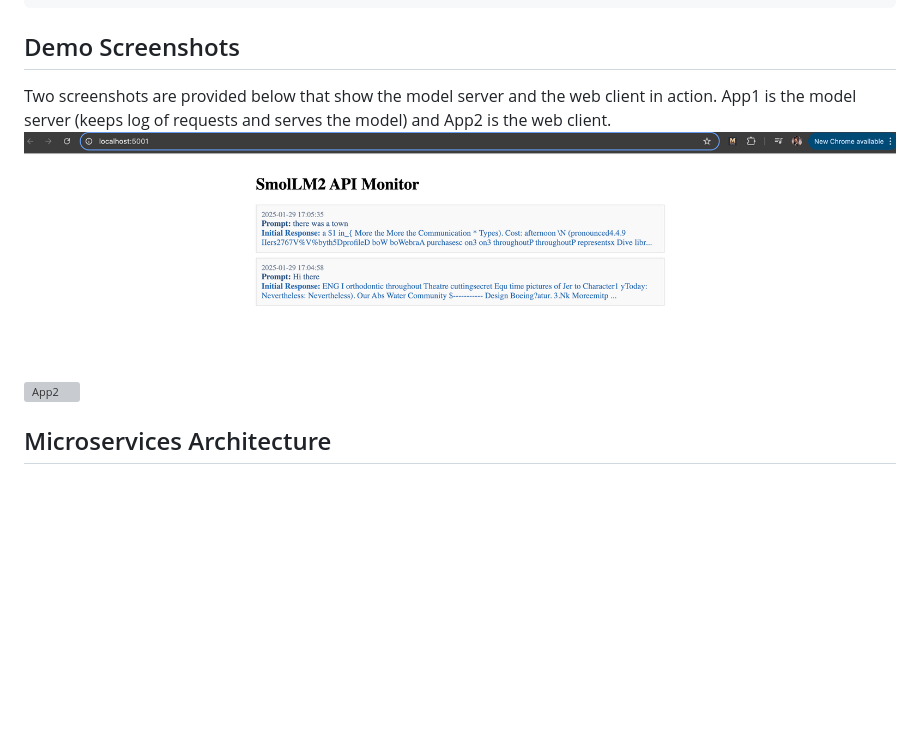
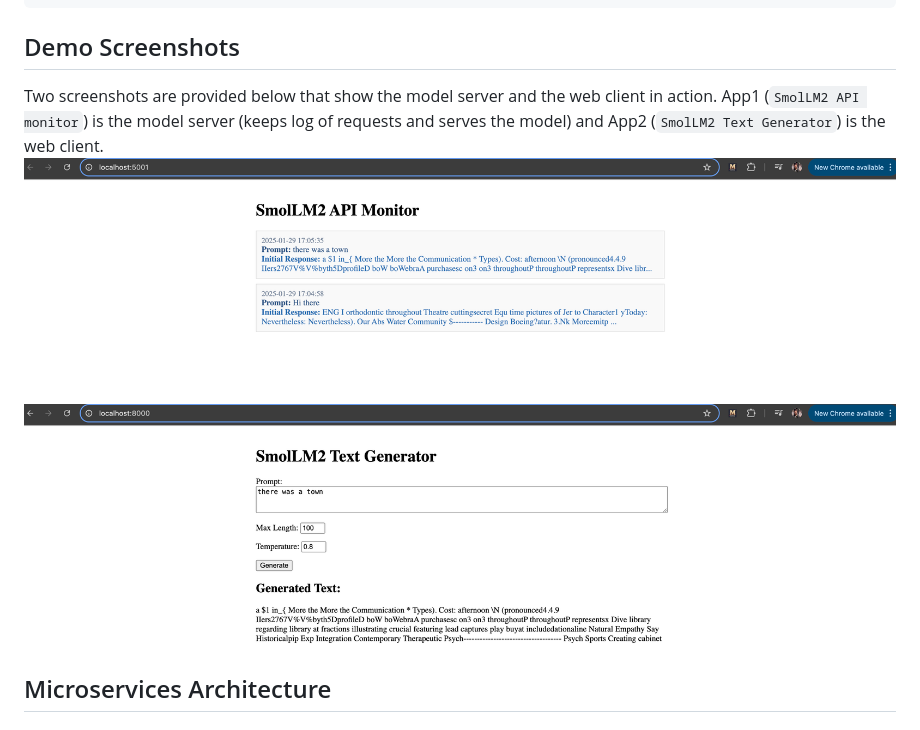
Before and after one commit to dhairyag/docker_LLM_microservices, a Markdown page: README.md, the part around the change. Rendered like a GitHub page; blank space fills up the shorter version; grey boxes are pictures that could not be loaded.

```diff
--- a/README.md
+++ b/README.md
@@ -23,9 +23,9 @@ A containerized deployment of SmolLM2 language model using a microservices archi
 
 ## Demo Screenshots
 Two screenshots are provided below that show the model server and the web client in action.
-App1 is the model server (keeps log of requests and serves the model) and App2 is the web client.
+App1 (`SmolLM2 API monitor`) is the model server (keeps log of requests and serves the model) and App2 (`SmolLM2 Text Generator`) is the web client.
 ![App1](./images/app1_demo.png)
-![App2](./screenshots/app2_client_demo.png)
+![App2](./images/app2_client_demo.png)
 
 ## Microservices Architecture
 
```
